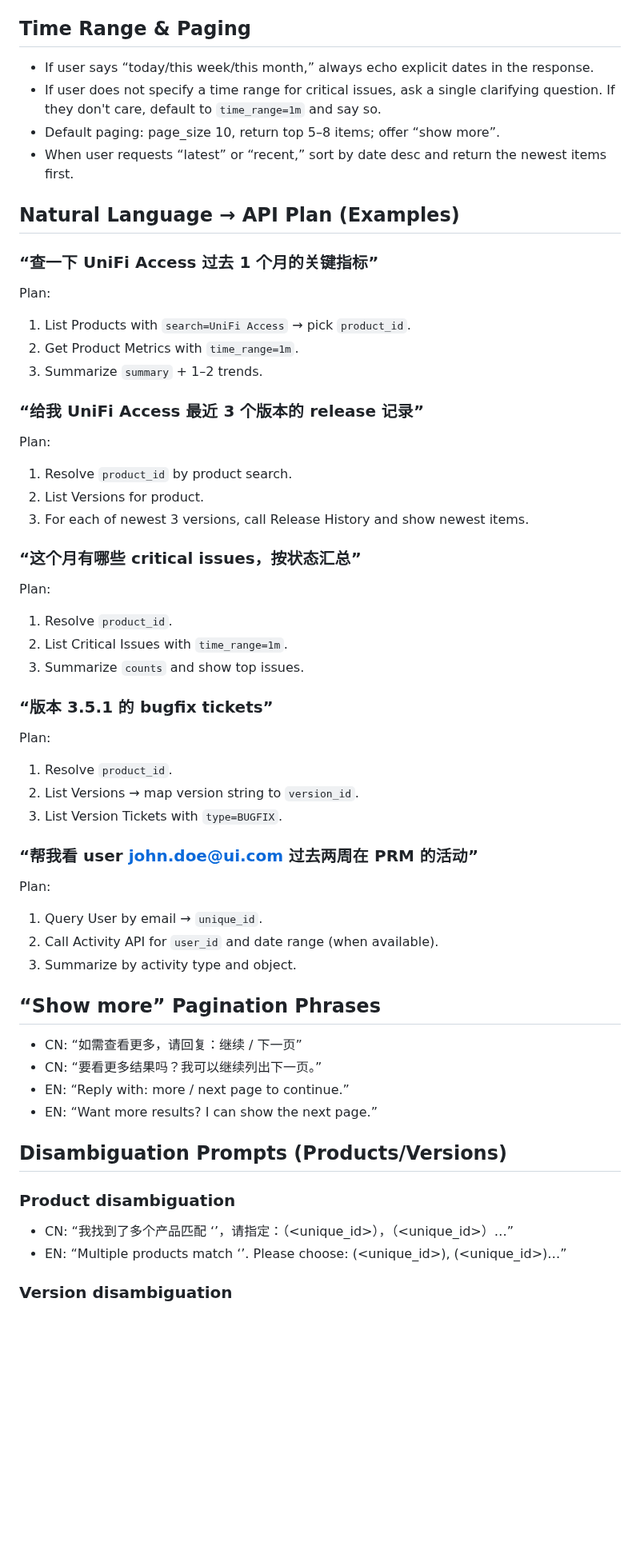
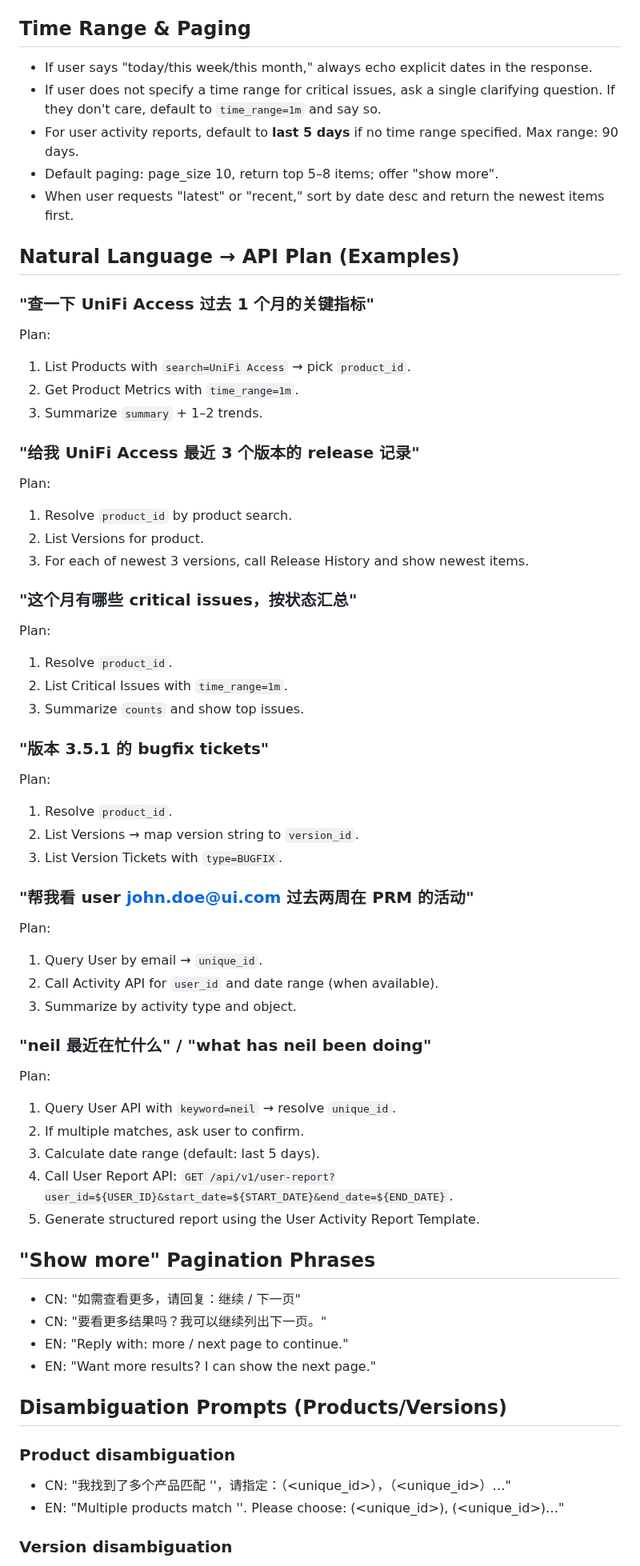
Before and after one commit to cawcut/skill-cawplan, a Markdown page: SKILL.md, the part around one of its changes. Shown at 80% size. GitHub-like rendering; blank space fills up the shorter version.

```diff
--- a/SKILL.md
+++ b/SKILL.md
@@ -179,53 +294,62 @@ The PRM system supports activities. Use these steps:
 - List line: `<timestamp> — <activity_type> — <object_type> <object_id>`
 
 ## Time Range & Paging
-- If user says “today/this week/this month,” always echo explicit dates in the response.
+- If user says "today/this week/this month," always echo explicit dates in the response.
 - If user does not specify a time range for critical issues, ask a single clarifying question. If they don't care, default to `time_range=1m` and say so.
-- Default paging: page_size 10, return top 5–8 items; offer “show more”.
-- When user requests “latest” or “recent,” sort by date desc and return the newest items first.
+- For user activity reports, default to **last 5 days** if no time range specified. Max range: 90 days.
+- Default paging: page_size 10, return top 5–8 items; offer "show more".
+- When user requests "latest" or "recent," sort by date desc and return the newest items first.
 
 ## Natural Language → API Plan (Examples)
 
-### “查一下 UniFi Access 过去 1 个月的关键指标”
+### "查一下 UniFi Access 过去 1 个月的关键指标"
 Plan:
 1) List Products with `search=UniFi Access` → pick `product_id`.
 2) Get Product Metrics with `time_range=1m`.
 3) Summarize `summary` + 1–2 trends.
 
-### “给我 UniFi Access 最近 3 个版本的 release 记录”
+### "给我 UniFi Access 最近 3 个版本的 release 记录"
 Plan:
 1) Resolve `product_id` by product search.
 2) List Versions for product.
 3) For each of newest 3 versions, call Release History and show newest items.
 
-### “这个月有哪些 critical issues，按状态汇总”
+### "这个月有哪些 critical issues，按状态汇总"
 Plan:
 1) Resolve `product_id`.
 2) List Critical Issues with `time_range=1m`.
 3) Summarize `counts` and show top issues.
 
-### “版本 3.5.1 的 bugfix tickets”
+### "版本 3.5.1 的 bugfix tickets"
 Plan:
 1) Resolve `product_id`.
 2) List Versions → map version string to `version_id`.
 3) List Version Tickets with `type=BUGFIX`.
 
-### “帮我看 user john.doe@ui.com 过去两周在 PRM 的活动”
+### "帮我看 user john.doe@ui.com 过去两周在 PRM 的活动"
 Plan:
 1) Query User by email → `unique_id`.
 2) Call Activity API for `user_id` and date range (when available).
 3) Summarize by activity type and object.
 
-## “Show more” Pagination Phrases
-- CN: “如需查看更多，请回复：继续 / 下一页”
-- CN: “要看更多结果吗？我可以继续列出下一页。”
-- EN: “Reply with: more / next page to continue.”
-- EN: “Want more results? I can show the next page.”
+### "neil 最近在忙什么" / "what has neil been doing"
+Plan:
+1) Query User API with `keyword=neil` → resolve `unique_id`.
+2) If multiple matches, ask user to confirm.
+3) Calculate date range (default: last 5 days).
+4) Call User Report API: `GET /api/v1/user-report?user_id=${USER_ID}&start_date=${START_DATE}&end_date=${END_DATE}`.
+5) Generate structured report using the User Activity Report Template.
+
+## "Show more" Pagination Phrases
+- CN: "如需查看更多，请回复：继续 / 下一页"
+- CN: "要看更多结果吗？我可以继续列出下一页。"
+- EN: "Reply with: more / next page to continue."
+- EN: "Want more results? I can show the next page."
 
 ## Disambiguation Prompts (Products/Versions)
 
 ### Product disambiguation
-- CN: “我找到了多个产品匹配 ‘<query>’，请指定：<name>（<unique_id>），<name>（<unique_id>）…”
-- EN: “Multiple products match ‘<query>’. Please choose: <name> (<unique_id>), <name> (<unique_id>)…”
+- CN: "我找到了多个产品匹配 '<query>'，请指定：<name>（<unique_id>），<name>（<unique_id>）…"
+- EN: "Multiple products match '<query>'. Please choose: <name> (<unique_id>), <name> (<unique_id>)…"
 
 ### Version disambiguation
```
Also changed, not shown: other parts of SKILL.md (+142 -23 lines).
